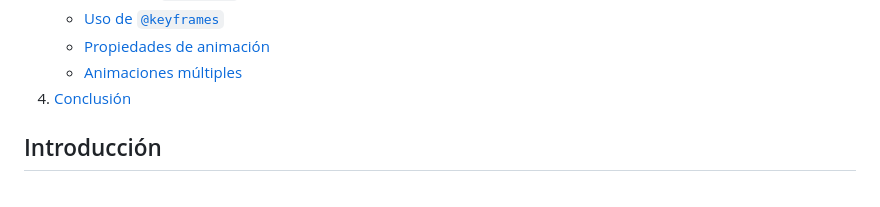
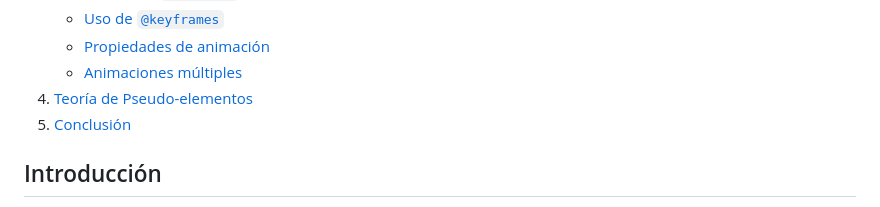
Before and after one commit to Drako01/programacion_web_santino, a Markdown page: teoria/transformaciones_animaciones.md, the part around the change. GitHub-like rendering.

Commit message:
Contenido Teórico

```diff
--- a/teoria/transformaciones_animaciones.md
+++ b/teoria/transformaciones_animaciones.md
@@ -22,7 +22,8 @@
     - [Uso de `@keyframes`](#uso-de-keyframes)
     - [Propiedades de animación](#propiedades-de-animación)
     - [Animaciones múltiples](#animaciones-múltiples)
-4. [Conclusión](#conclusión)
+4. [Teoría de Pseudo-elementos](#teoría-de-pseudo-elementos)
+5. [Conclusión](#conclusión)
 
 ## Introducción
 CSS (Cascading Style Sheets) nos permite aplicar estilos a nuestras páginas web. Dos de las capacidades más poderosas de CSS son las transformaciones y las animaciones, que nos permiten manipular la apariencia de los elementos de manera dinámica y atractiva. En este tutorial, aprenderemos los conceptos básicos de transformaciones y animaciones en CSS, y cómo aplicarlos en nuestros proyectos.
```
